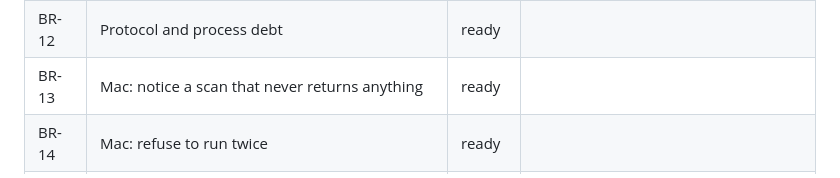
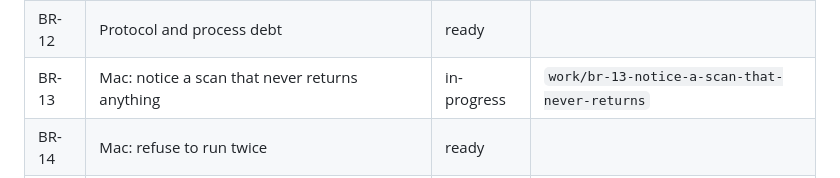
Before and after one commit to deepakk33/Bridge, a Markdown page: docs/BACKLOG.md, the part around the change. Rendered like a GitHub page.

Commit message:
chore(backlog): start BR-13
Co-Authored-By: Claude Opus 5 <noreply@anthropic.com>

```diff
--- a/docs/BACKLOG.md
+++ b/docs/BACKLOG.md
@@ -29,7 +29,7 @@ place a work item is born. One row per item, one detail block per row.
 | BR-10 | Android: permission rows, resume modal, denied-path recovery | ready | |
 | BR-11 | Mac: Local Network status, accessibility, label stability | ready | |
 | BR-12 | Protocol and process debt | ready | |
-| BR-13 | Mac: notice a scan that never returns anything | ready | |
+| BR-13 | Mac: notice a scan that never returns anything | in-progress | `work/br-13-notice-a-scan-that-never-returns` |
 | BR-14 | Mac: refuse to run twice | ready | |
 | BR-15 | Clipboard: the ADB grant path is dead, decide what replaces it | done | `work/br-15-adb-grant` |
 | BR-16 | Clipboard: decide whether reconnect should push the phone's clip | ready | |
```
